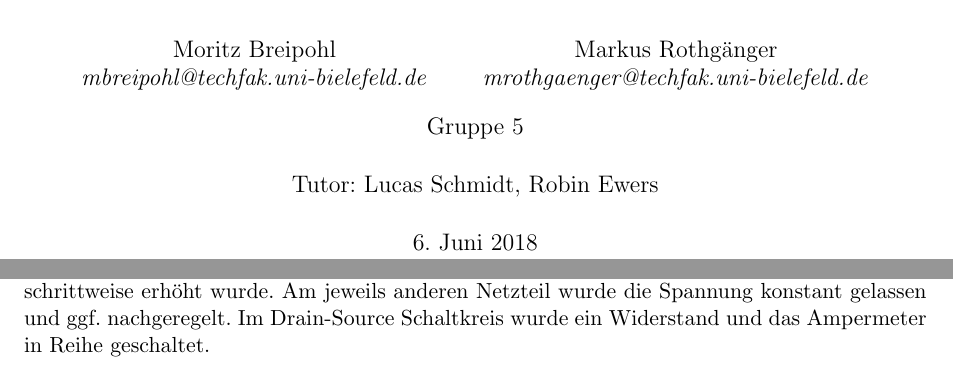
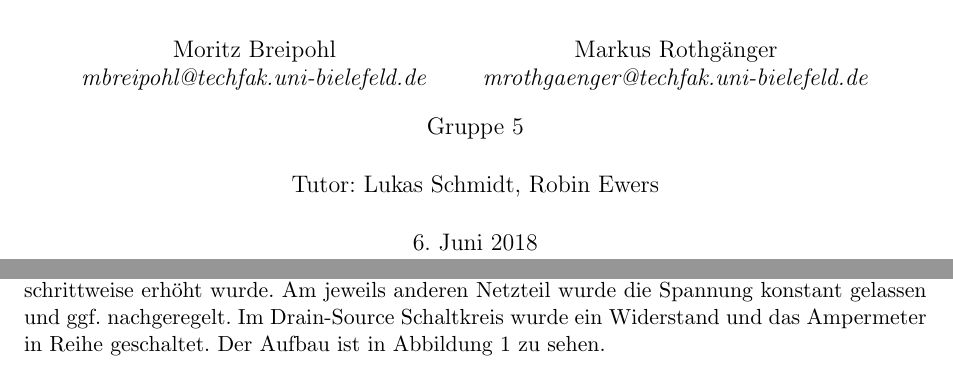
Before and after one commit to Moarqi/DE_Versuch4, a LaTeX document (versuch3.tex): two parts of pages 1 and 2 of 2 before the commit and two parts of pages 1 and 2 of 3 after it, joined at a grey line, cut so that both start at the same text. Compiled offline with pdfLaTeX.

Commit message:
aufbau + bilder hinzugefügt

```diff
--- a/versuch3.tex
+++ b/versuch3.tex
@@ -44,7 +44,7 @@
 % HIER DIE GRUPPENNUMMER ANPASSEN
 \def \Gruppennummer{Gruppe 5}
 % HIER DEN TUTORNAMEN ANPASSEN
-\def \Tutorname{Lucas Schmidt, Robin Ewers}
+\def \Tutorname{Lukas Schmidt, Robin Ewers}
 
 % Kopfzeile und Fußzeile
 \lhead{\Versuchsnummer}
@@ -56,6 +56,7 @@
 
 % Wird zur Einbindung von Bildern benötigt
 \usepackage{graphicx}
+\graphicspath{{images/}}
 
 % Physikalische Einheiten darstellen
 \usepackage{siunitx}
@@ -100,4 +101,3 @@
 \subsection*{Aufgabe}
 Ziel des Versuches war es MOS-Transistoren zu untersuchen indem für einen Typ (N-MOS) dessen Eingans- und Ausgangskennlinie erfasst wurde. Dabei war der Unterschied von N-MOS zu P-MOS Transistoren herauszustellen.
 \subsection*{Aufbau}
-Das erste Netzteil wurde am Transistor am Gate-Source-Eingang angelegt und die Spannung zur Feststellung der Eingangskennlinie schrittweise erhöht. Am Drain-Source Eingang wurde ein weiteres Netzteil angeschlossen, an welchem die Spannung zur Festlegung der Ausgangskennlinie schrittweise erhöht wurde. Am jeweils anderen Netzteil wurde die Spannung konstant gelassen und ggf. nachgeregelt. Im Drain-Source Schaltkreis wurde ein Widerstand und das Ampermeter in Reihe geschaltet.
@@ -104 +108,4 @@ Das erste Netzteil wurde am Transistor am Gate-Source-Eingang angelegt und die S
+    \label{versuchsaufbau}
+\end{figure}
+Das erste Netzteil wurde am Transistor am Gate-Source-Eingang angelegt und die Spannung zur Feststellung der Eingangskennlinie schrittweise erhöht. Am Drain-Source Eingang wurde ein weiteres Netzteil angeschlossen, an welchem die Spannung zur Festlegung der Ausgangskennlinie schrittweise erhöht wurde. Am jeweils anderen Netzteil wurde die Spannung konstant gelassen und ggf. nachgeregelt. Im Drain-Source Schaltkreis wurde ein Widerstand und das Ampermeter in Reihe geschaltet. Der Aufbau ist in \autoref{versuchsaufbau} zu sehen.
 \subsection*{Verwendete Bauteile}
```
Also changed, not shown: images/aufbau.pdf (added), versuch3.pdf (added), versuch3.tex (6 more changed lines), 1 other file.
